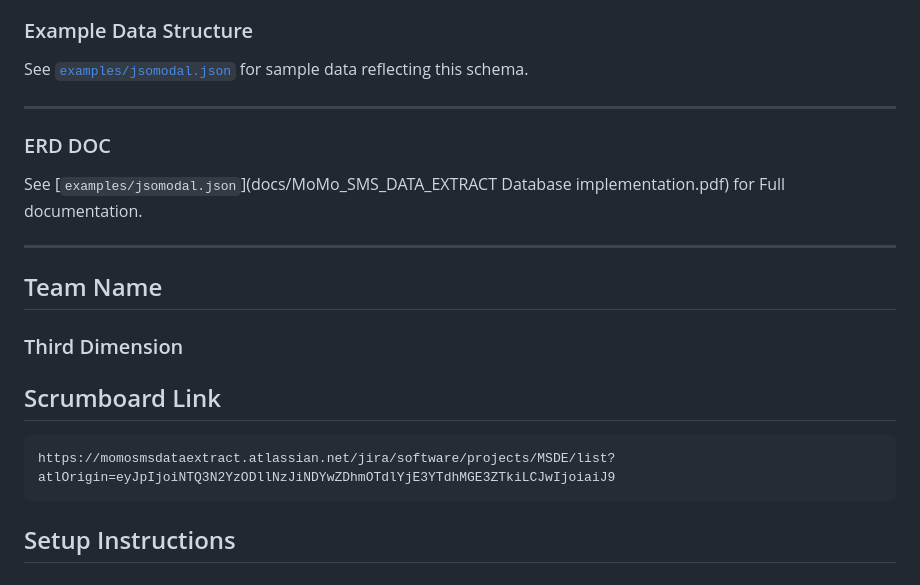
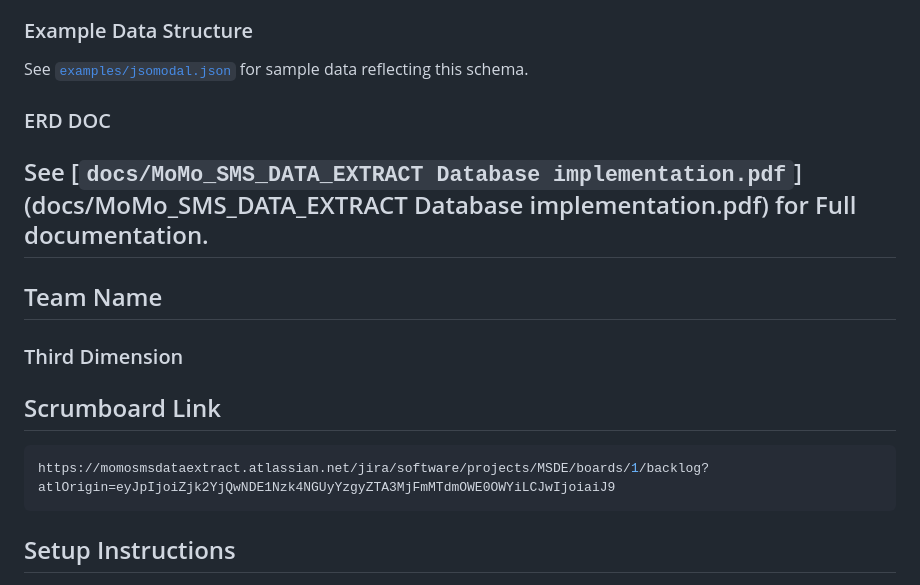
Before and after one commit to itmuvunyi/MoMo_SMS_DATA_EXTRACT, a Markdown page: README.md, the part around the change. Rendered like a GitHub page.

Commit message:
Link to book

````diff
--- a/README.md
+++ b/README.md
@@ -43,12 +43,10 @@ The database is structured to efficiently store and relate customer information,
 
 See [`examples/jsomodal.json`](examples/jsomodal.json) for sample data reflecting this schema.
 
----
 
 ### ERD DOC
 
-See [`examples/jsomodal.json`](docs/MoMo_SMS_DATA_EXTRACT Database implementation.pdf) for Full documentation.
-
+See [`docs/MoMo_SMS_DATA_EXTRACT Database implementation.pdf`](docs/MoMo_SMS_DATA_EXTRACT Database implementation.pdf) for Full documentation.
 ---
 
 ## Team Name
@@ -56,7 +54,7 @@ See [`examples/jsomodal.json`](docs/MoMo_SMS_DATA_EXTRACT Database implementatio
 
 ## Scrumboard Link
 ```bash
-https://momosmsdataextract.atlassian.net/jira/software/projects/MSDE/list?atlOrigin=eyJpIjoiNTQ3N2YzODllNzJiNDYwZDhmOTdlYjE3YTdhMGE3ZTkiLCJwIjoiaiJ9
+https://momosmsdataextract.atlassian.net/jira/software/projects/MSDE/boards/1/backlog?atlOrigin=eyJpIjoiZjk2YjQwNDE1Nzk4NGUyYzgyZTA3MjFmMTdmOWE0OWYiLCJwIjoiaiJ9
 ```
 
 ## Setup Instructions
````
